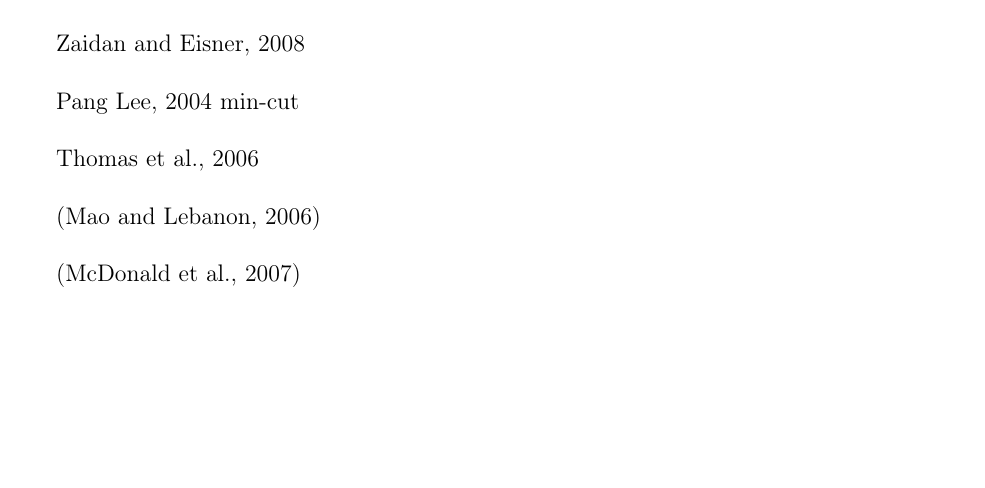
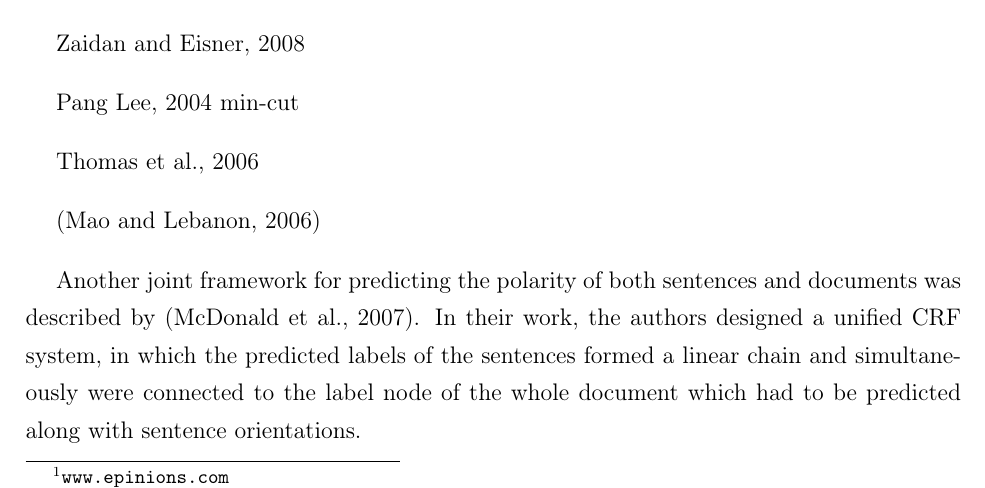
Before and after one commit to WladimirSidorenko/Dissertation, a LaTeX thesis (sidarenka_thesis.tex, which reads discourse-sentiment.tex): part of page 121 of 146, cut so that both start at the same text, the shorter picture padded with empty space. Compiled offline with pdfLaTeX; the source files are stored in an older character set and shown here as Unicode.

Commit message:
description of McDonald 2007 added

```diff
--- a/discourse-sentiment.tex
+++ b/discourse-sentiment.tex
@@ -63,7 +63,12 @@ Thomas et al., 2006
 
 \cite{Mao:06}
 
-\cite{McDonald:07}
+Another joint framework for predicting the polarity of both sentences
+and documents was described by \cite{McDonald:07}.  In their work, the
+authors designed a unified CRF system, in which the predicted labels
+of the sentences formed a linear chain and simultaneously were
+connected to the label node of the whole document which had to be
+predicted along with sentence orientations.
 
 \citet{Yessenalina:10} proposed a latent-variable approach, in which
 they tried to predict the overall polarity of a document (movie review
```
